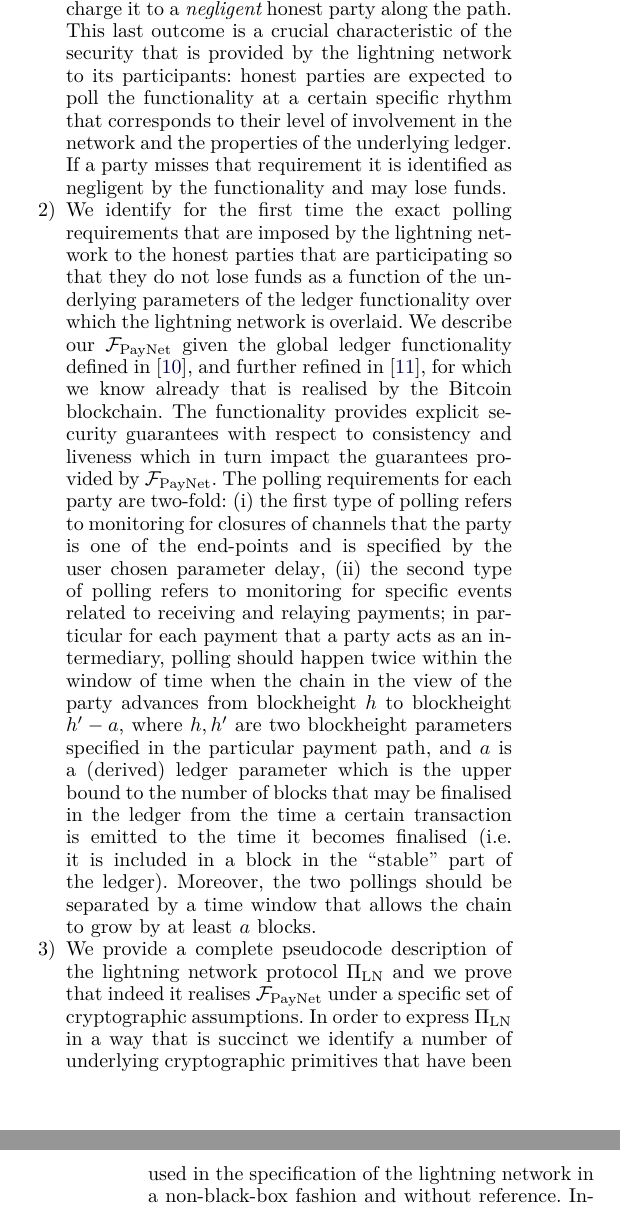
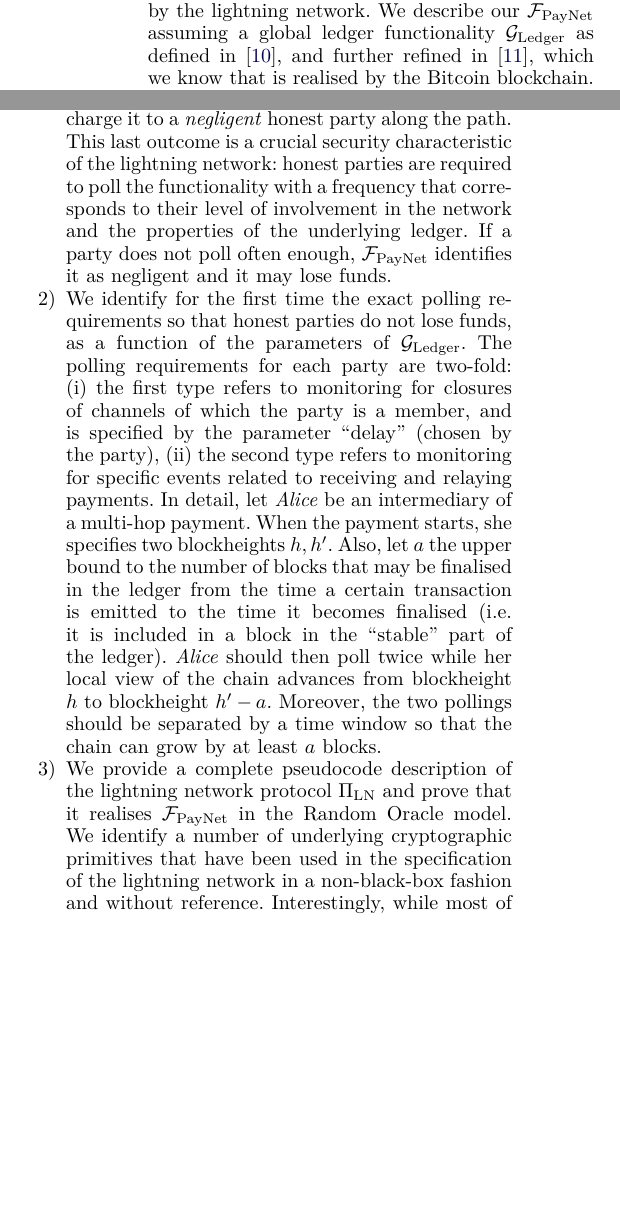
Before and after one commit to OrfeasLitos/PaymentChannels, a LaTeX paper (src/paymentChannels.tex, which reads src/intro.tex): two parts of the columns of pages 2 and 3 of 50 before the commit and two parts of the columns of page 2 of 50 after it, joined at a grey line, cut so that both start at the same text, the shorter picture padded with empty space. Compiled offline with pdfLaTeX; a missing font is replaced by an installed copy or a similar font; a LaTeX package or settings file that is missing is left out.

Commit message:
Clean up verbosity in "Our Results"

```diff
--- a/src/intro.tex
+++ b/src/intro.tex
@@ -100,6 +100,7 @@ poll the status of the network. In more details our results are as follows.
 
 \begin{enumerate}
 \item We present the $\fpaynet{}$ functionality which abstracts the syntax and
-security properties that are provided by the lightning network. Our
-approach, not only captures lightning, but it is also
-general as it  can be applied to any payment network
+security properties provided by the lightning network. We describe our
+$\fpaynet{}$ assuming a global ledger functionality $\ledger$ as defined
+in~\cite{BMTZ17}, and further refined in~\cite{genesis}, which we know that is
+realised by the Bitcoin blockchain. Our approach not only captures lightning,
@@ -116,8 +113,0 @@ adversary to determine the outcome of each payment by choosing either one of the
-following options: (i) let it go through as requested, (ii) charge it to an
-adversarial party along the path, (iii) charge it to a {\em negligent} honest
-party along the path. This last outcome is a crucial characteristic of the
-security that is provided by the lightning network to its participants: honest
-parties are expected to poll the functionality at a certain specific rhythm that
-corresponds to their level of involvement in the network and the properties of
-the underlying ledger. If a party misses that requirement it is identified as
-negligent by the functionality and may lose funds.
@@ -124,30 +118,28 @@ negligent by the functionality and may lose funds.
+charge it to an adversarial party along the path, (iii) charge it to a
+\emph{negligent} honest party along the path. This last outcome is a crucial
+security characteristic of the lightning network: honest parties are required to
+poll the functionality with a frequency that corresponds to their level of
+involvement in the network and the properties of the underlying ledger. If a
+party does not poll often enough, $\fpaynet{}$ identifies it as negligent and it
+may lose funds.
 
-\item We identify for the first time the exact polling requirements that are
-imposed by the lightning network to the honest parties that are participating so
-that they do not lose funds as a function of the underlying parameters of the
-ledger functionality over which the lightning network is overlaid. We describe
-our $\fpaynet{}$ given the global ledger functionality defined in \cite{BMTZ17},
-and further refined in \cite{genesis}, for which we know already that is
-realised by the Bitcoin blockchain. The functionality provides explicit security
-guarantees with respect to consistency and liveness which in turn impact the
-guarantees provided by $\fpaynet{}$. The polling requirements for each party are
-two-fold: (i) the first type of polling refers to monitoring for closures of
-channels that the party is one of the end-points and is specified by the user
-chosen parameter $\mathrm{delay}$, (ii) the second type of polling refers to
-monitoring for specific events related to receiving and relaying payments; in
-particular for each payment that a party acts as an intermediary, polling should
-happen twice within the window of time when the chain in the view of the party
-advances from blockheight $h$ to blockheight $h'-a$, where $h,h'$ are two
-blockheight parameters specified in the particular payment path, and $a$ is a
-(derived) ledger parameter which is the upper bound to the number of blocks that
-may be finalised in the ledger from the time a certain transaction is emitted to
-the time it becomes finalised (i.e. it is included in a block in the ``stable''
-part of the ledger). Moreover, the two pollings should be separated by a time
-window that allows the chain to grow by at least $a$ blocks.
+\item We identify for the first time the exact polling requirements so that
+honest parties do not lose funds, as a function of the parameters of $\ledger$.
+The polling requirements for each party are two-fold: (i) the first type refers
+to monitoring for closures of channels of which the party is a member, and is
+specified by the parameter ``$\mathrm{delay}$'' (chosen by the party), (ii) the
+second type refers to monitoring for specific events related to receiving and
+relaying payments. In detail, let \emph{Alice} be an intermediary of a multi-hop
+payment. When the payment starts, she specifies two blockheights $h, h'$. Also,
+let $a$ the upper bound to the number of blocks that may be finalised in the
+ledger from the time a certain transaction is emitted to the time it becomes
+finalised (i.e. it is included in a block in the ``stable'' part of the ledger).
+\emph{Alice} should then poll twice while her local view of the chain advances
+from blockheight $h$ to blockheight $h' - a$. Moreover, the two pollings should
+be separated by a time window so that the chain can grow by at least $a$ blocks.
 
 \item We provide a complete pseudocode description of the lightning network
-protocol $\Pi_{\mathrm{LN}}$ and we prove that indeed it realises $\fpaynet{}$
-under a specific set of cryptographic assumptions. In order to express
-$\Pi_{\mathrm{LN}}$ in a way that is succinct we identify a number of underlying
-cryptographic primitives that have been used in the specification of the
-lightning network in a non-black-box fashion and without reference.
+protocol $\Pi_{\mathrm{LN}}$ and prove that it realises $\fpaynet{}$ in the
+Random Oracle model. We identify a number of underlying cryptographic primitives
+that have been used in the specification of the lightning network in a
+non-black-box fashion and without reference. Interestingly, while most of these
```
Also changed, not shown: src/intro.tex (54 more changed lines).
